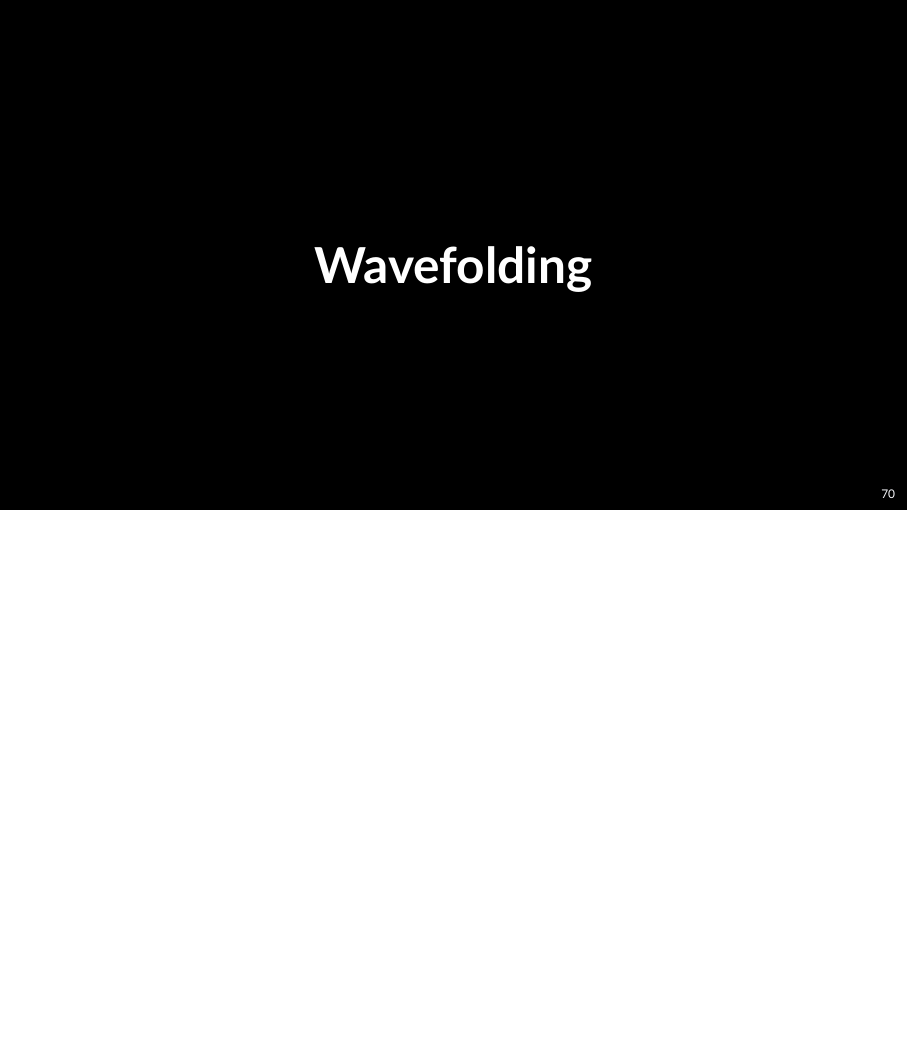
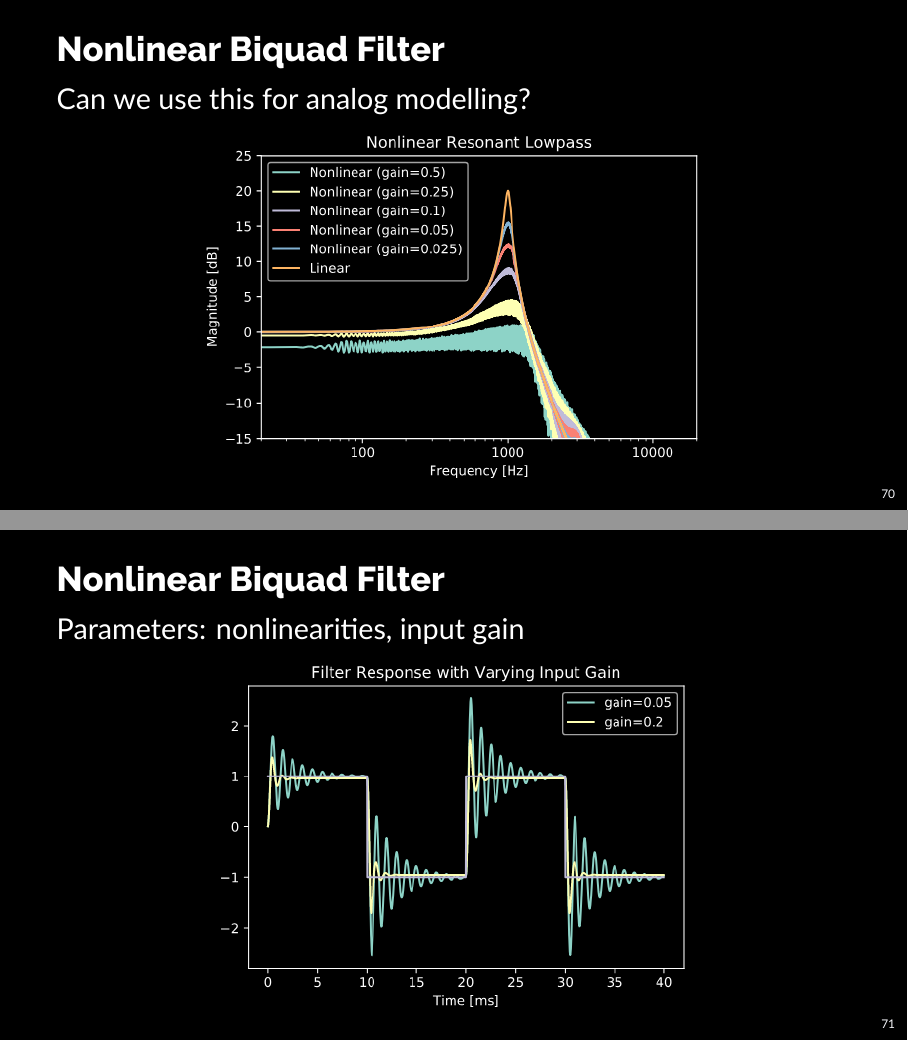
Before and after one commit to jatinchowdhury18/ComplexNonlinearities, LaTeX slides (Presentation/present.tex, which reads Presentation/slides/nonlinear_filters.tex): page 70 of 103 before the commit and pages 70 and 71 of 105 after it, the two joined at a grey line, the shorter picture padded with empty space. Compiled offline with XeLaTeX; a missing font is replaced by an installed copy or a similar font.

Commit message:
Add analog modelling with NLBiquad to presentation [ci skip]

```diff
--- a/Presentation/slides/nonlinear_filters.tex
+++ b/Presentation/slides/nonlinear_filters.tex
@@ -187,3 +187,19 @@
         |f'_{NL}(x)| \leq 1
     \end{equation}
 \end{frame}
+
+\begin{frame}{Nonlinear Biquad Filter}
+    Can we use this for analog modelling?
+    \begin{figure}
+        \includegraphics[height=2.5in]{../NonlinearBiquad/Pics/NL-LPF.png}
+    \end{figure}
+\end{frame}
+
+\begin{frame}{Nonlinear Biquad Filter}
+    Parameters: nonlinearities, input gain
+    \begin{figure}
+        \includegraphics[height=2.5in]{../NonlinearBiquad/Pics/50-Hz_Response.png}
+    \end{figure}
+\end{frame}
+
+\begin{frame}{Nonlinear Biquad Filter}
```
Also changed, not shown: Presentation/present-blx.bib (added, +11 -0 lines), Presentation/present.tex (+1 -1 lines), Presentation/slides/conclusion.tex (+0 -8 lines), Presentation/420_present.pdf, Presentation/present.pdf, Presentation/slides/nonlinear_filters.tex (5 more changed lines).
